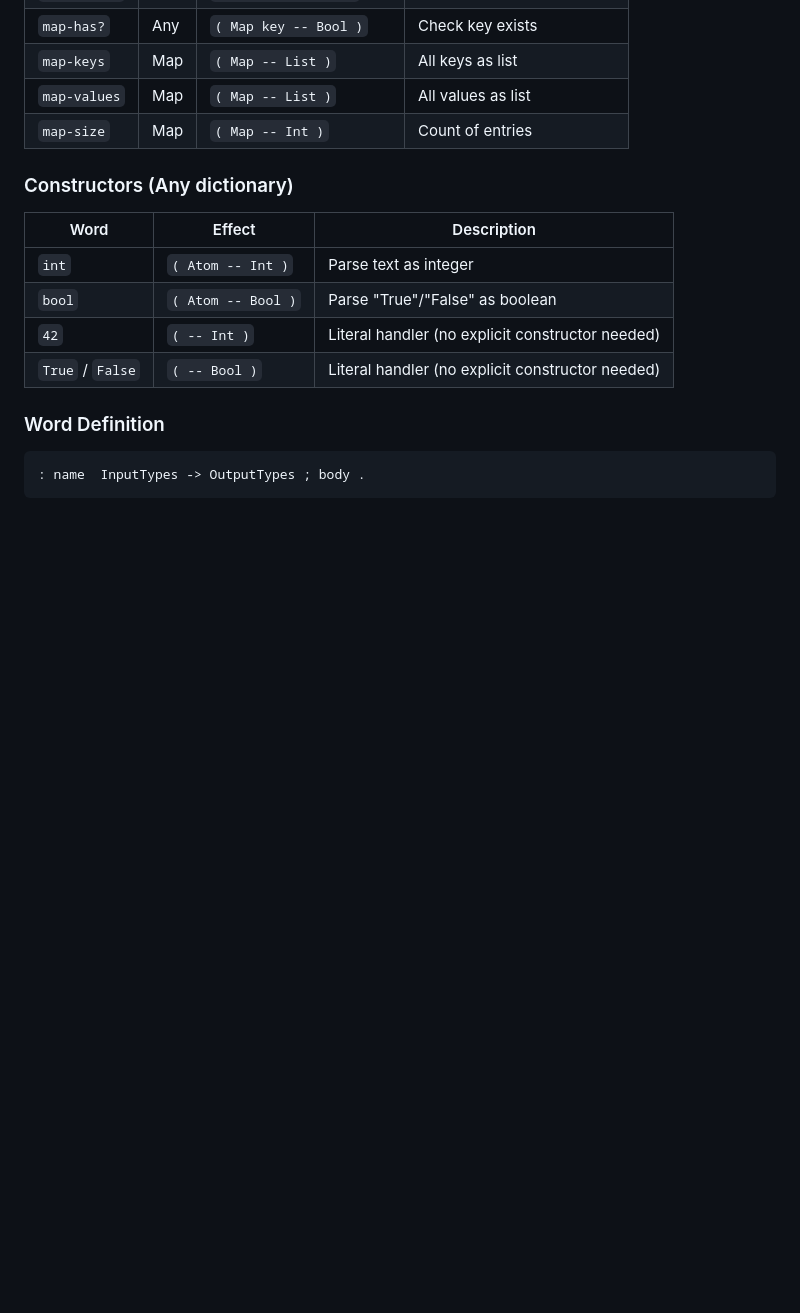
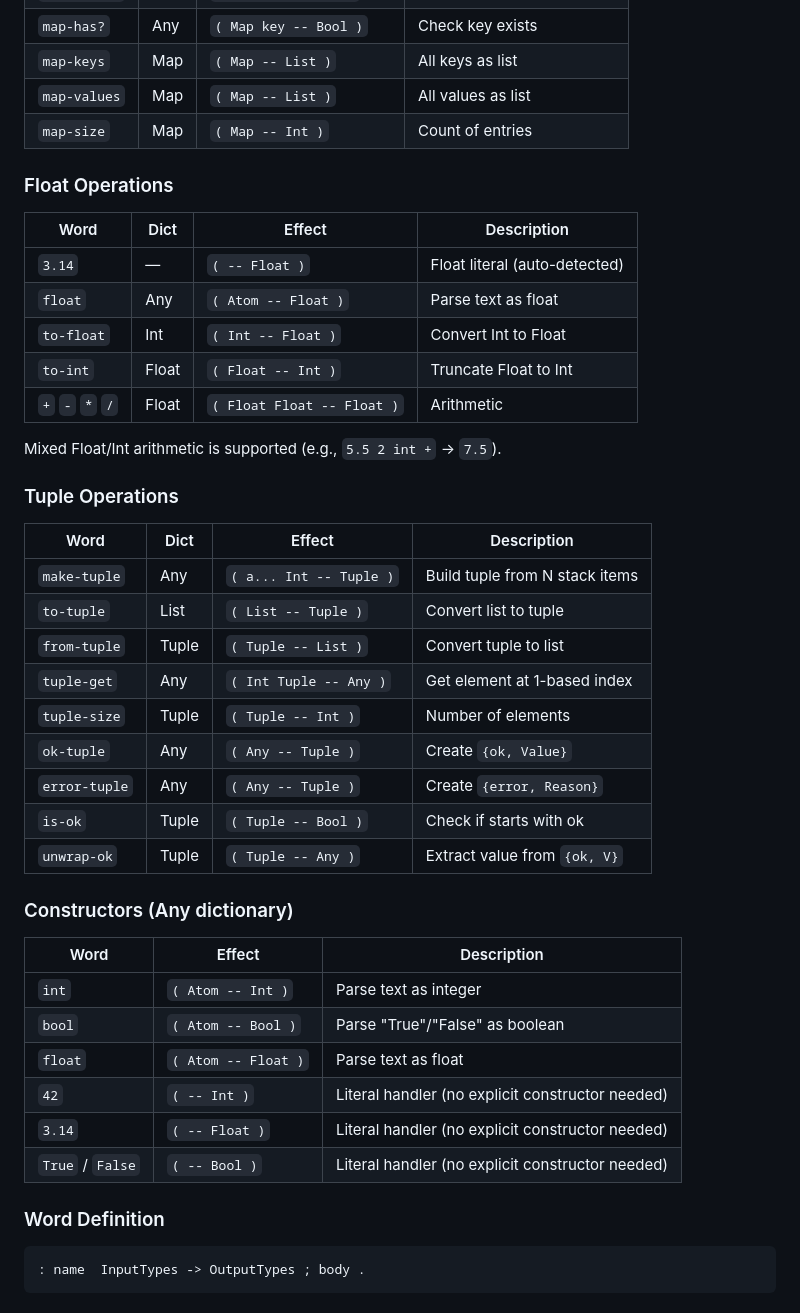
Before and after one commit to ActorForth/ActorForth, a Markdown page: docs/IntroToActorForth.md, the part around one of its changes. Rendered like a GitHub page; blank space fills up the shorter version.

```diff
--- a/docs/IntroToActorForth.md
+++ b/docs/IntroToActorForth.md
@@ -1627,13 +1747,41 @@ The next steps:
 | `map-values` | Map | `( Map -- List )` | All values as list |
 | `map-size` | Map | `( Map -- Int )` | Count of entries |
 
+### Float Operations
+
+| Word | Dict | Effect | Description |
+|------|------|--------|-------------|
+| `3.14` | — | `( -- Float )` | Float literal (auto-detected) |
+| `float` | Any | `( Atom -- Float )` | Parse text as float |
+| `to-float` | Int | `( Int -- Float )` | Convert Int to Float |
+| `to-int` | Float | `( Float -- Int )` | Truncate Float to Int |
+| `+` `-` `*` `/` | Float | `( Float Float -- Float )` | Arithmetic |
+
+Mixed Float/Int arithmetic is supported (e.g., `5.5 2 int +` → `7.5`).
+
+### Tuple Operations
+
+| Word | Dict | Effect | Description |
+|------|------|--------|-------------|
+| `make-tuple` | Any | `( a... Int -- Tuple )` | Build tuple from N stack items |
+| `to-tuple` | List | `( List -- Tuple )` | Convert list to tuple |
+| `from-tuple` | Tuple | `( Tuple -- List )` | Convert tuple to list |
+| `tuple-get` | Any | `( Int Tuple -- Any )` | Get element at 1-based index |
+| `tuple-size` | Tuple | `( Tuple -- Int )` | Number of elements |
+| `ok-tuple` | Any | `( Any -- Tuple )` | Create `{ok, Value}` |
+| `error-tuple` | Any | `( Any -- Tuple )` | Create `{error, Reason}` |
+| `is-ok` | Tuple | `( Tuple -- Bool )` | Check if starts with ok |
+| `unwrap-ok` | Tuple | `( Tuple -- Any )` | Extract value from `{ok, V}` |
+
 ### Constructors (Any dictionary)
 
 | Word | Effect | Description |
 |------|--------|-------------|
 | `int` | `( Atom -- Int )` | Parse text as integer |
 | `bool` | `( Atom -- Bool )` | Parse "True"/"False" as boolean |
+| `float` | `( Atom -- Float )` | Parse text as float |
 | `42` | `( -- Int )` | Literal handler (no explicit constructor needed) |
+| `3.14` | `( -- Float )` | Literal handler (no explicit constructor needed) |
 | `True` / `False` | `( -- Bool )` | Literal handler (no explicit constructor needed) |
 
 ### Word Definition
```
Also changed, not shown: other parts of docs/IntroToActorForth.md (+134 -8 lines), CLAUDE.md (+12 -5 lines).
